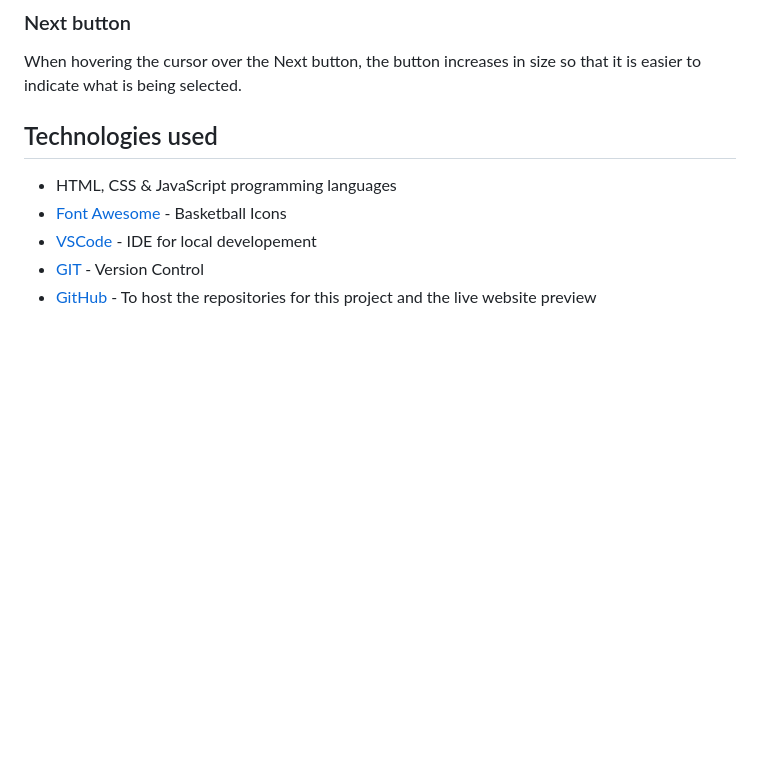
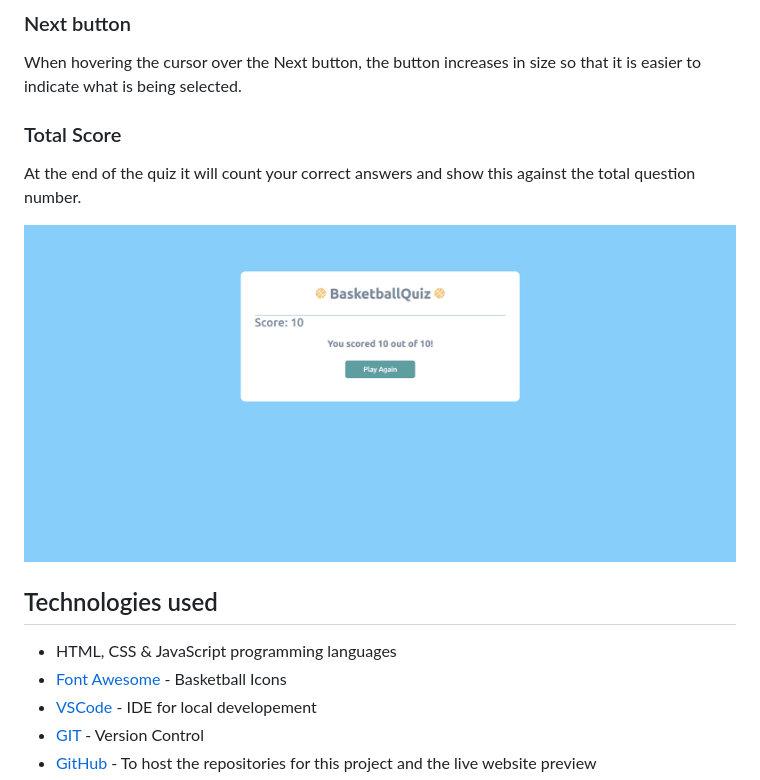
Before and after one commit to DeenAhmed/BasketballQuiz, a Markdown page: README.md, the part around the change. GitHub-like rendering; blank space fills up the shorter version.

Commit message:
fix: feature added into readme

```diff
--- a/README.md
+++ b/README.md
@@ -102,6 +102,12 @@ After selecting an answer the cursor becomes disabled and only allows you to sel
 ### Next button
 
 When hovering the cursor over the Next button, the button increases in size so that it is easier to indicate what is being selected.
+
+### Total Score
+
+At the end of the quiz it will count your correct answers and show this against the total question number.
+
+![Total Score](/assets/images/score-screen.png)
 
 ## Technologies used
 
```
